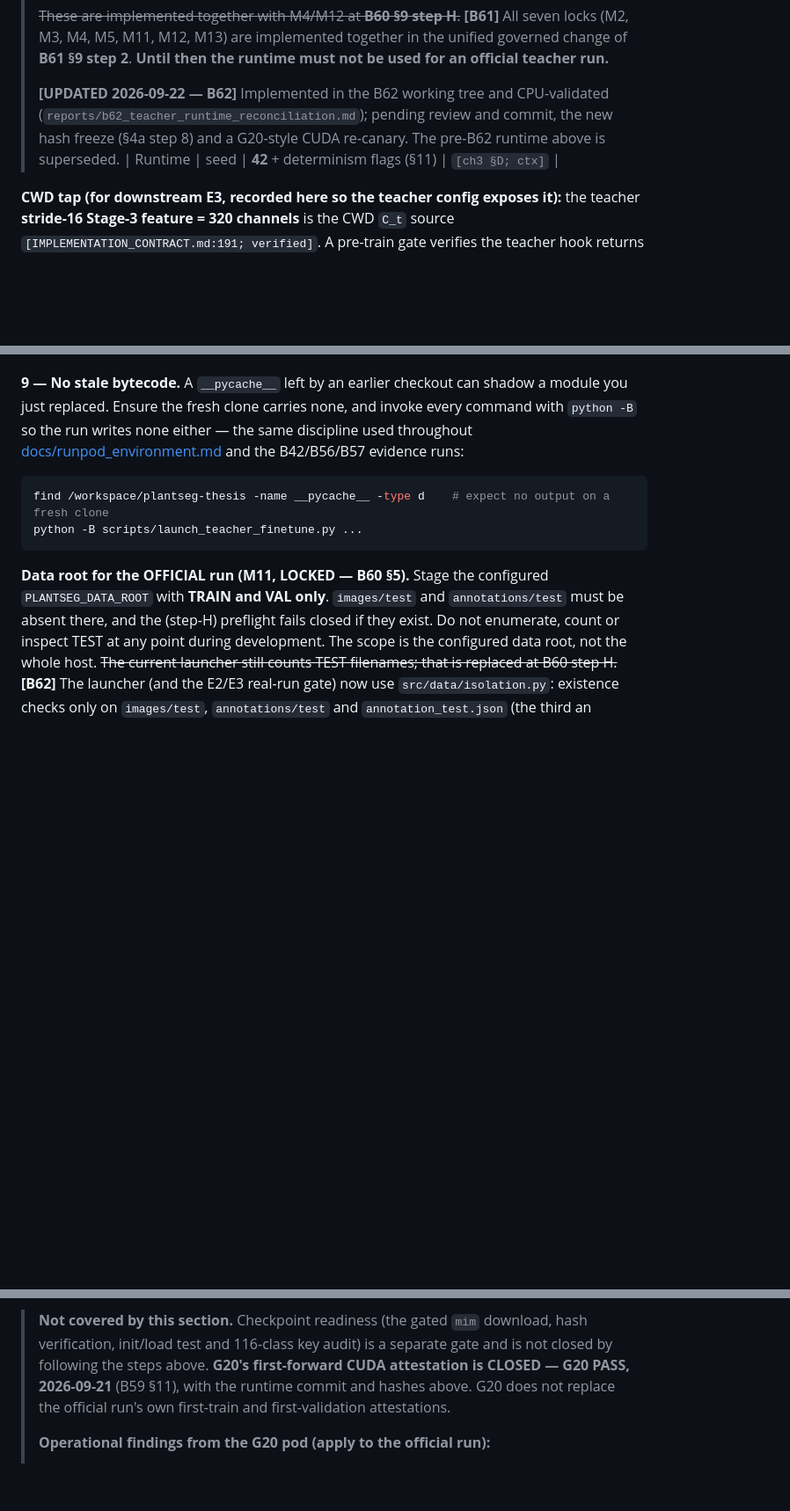
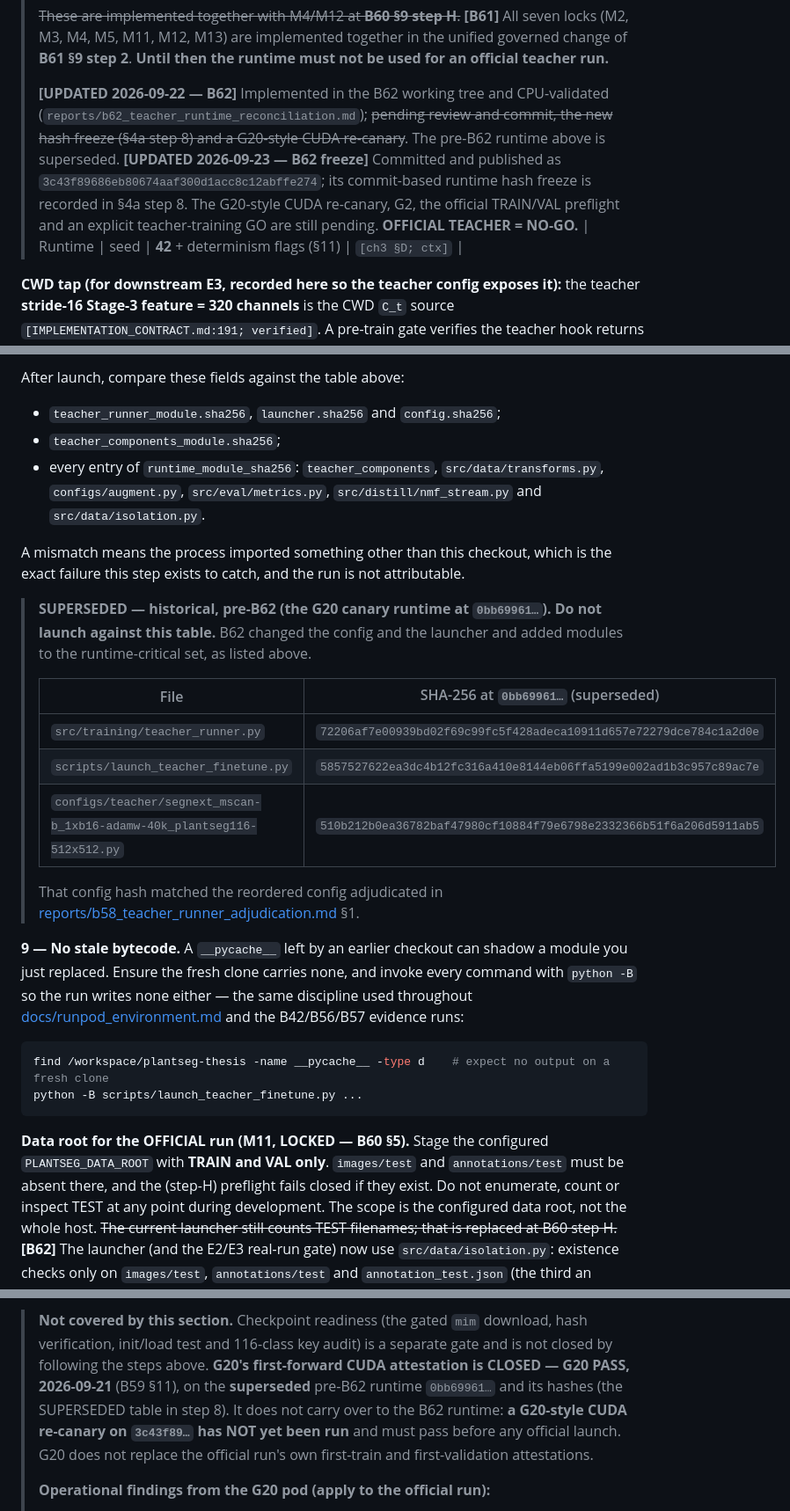
Before and after one commit to ainsleydeluna/plantseg-thesis, a Markdown page: docs/teacher_prep_runbook.md, 3 parts joined by grey strips. Shown at 88% size. GitHub-like rendering; blank space fills up the shorter version.

```diff
--- a/docs/teacher_prep_runbook.md
+++ b/docs/teacher_prep_runbook.md
@@ -120,8 +120,12 @@
 > 2**. **Until then the runtime must not be used for an official teacher run.**
 >
 > **[UPDATED 2026-09-22 — B62]** Implemented in the B62 working tree and CPU-validated
-> (`reports/b62_teacher_runtime_reconciliation.md`); pending review and commit, the new hash freeze (§4a
-> step 8) and a G20-style CUDA re-canary. The pre-B62 runtime above is superseded.
+> (`reports/b62_teacher_runtime_reconciliation.md`); ~~pending review and commit, the new hash freeze (§4a
+> step 8) and a G20-style CUDA re-canary~~. The pre-B62 runtime above is superseded.
+> **[UPDATED 2026-09-23 — B62 freeze]** Committed and published as
+> `3c43f89686eb80674aaf300d1acc8c12abffe274`; its commit-based runtime hash freeze is recorded in §4a step 8.
+> The G20-style CUDA re-canary, G2, the official TRAIN/VAL preflight and an explicit teacher-training GO
+> are still pending. **OFFICIAL TEACHER = NO-GO.**
 | Runtime | seed | **42** + determinism flags (§11) | `[ch3 §D; ctx]` |
 
 **CWD tap (for downstream E3, recorded here so the teacher config exposes it):** the teacher **stride-16
@@ -300,3 +357,24 @@ exists to catch — and the run is not attributable.
+After launch, compare these fields against the table above:
+- `teacher_runner_module.sha256`, `launcher.sha256` and `config.sha256`;
+- `teacher_components_module.sha256`;
+- every entry of `runtime_module_sha256`: `teacher_components`, `src/data/transforms.py`,
+  `configs/augment.py`, `src/eval/metrics.py`, `src/distill/nmf_stream.py` and `src/data/isolation.py`.
+
+A mismatch means the process imported something other than this checkout, which is the exact failure this
+step exists to catch, and the run is not attributable.
+
+> **SUPERSEDED — historical, pre-B62 (the G20 canary runtime at `0bb69961…`). Do not launch against this
+> table.** B62 changed the config and the launcher and added modules to the runtime-critical set, as
+> listed above.
+>
+> | File | SHA-256 at `0bb69961…` (superseded) |
+> |---|---|
+> | `src/training/teacher_runner.py` | `72206af7e00939bd02f69c99fc5f428adeca10911d657e72279dce784c1a2d0e` |
+> | `scripts/launch_teacher_finetune.py` | `5857527622ea3dc4b12fc316a410e8144eb06ffa5199e002ad1b3c957c89ac7e` |
+> | `configs/teacher/segnext_mscan-b_1xb16-adamw-40k_plantseg116-512x512.py` | `510b212b0ea36782baf47980cf10884f79e6798e2332366b51f6a206d5911ab5` |
+>
+> That config hash matched the reordered config adjudicated in
+> [reports/b58_teacher_runner_adjudication.md](../reports/b58_teacher_runner_adjudication.md) §1.
 
 **9 — No stale bytecode.** A `__pycache__` left by an earlier checkout can shadow a module you just
 replaced. Ensure the fresh clone carries none, and invoke every command with `python -B` so the run
@@ -326,8 +404,10 @@ process environment, which is what step 1's image supplies.
 
 > **Not covered by this section.** Checkpoint readiness (the gated `mim` download, hash verification,
 > init/load test and 116-class key audit) is a separate gate and is not closed by following the steps
-> above. **G20's first-forward CUDA attestation is CLOSED — G20 PASS, 2026-09-21** (B59 §11), with the
-> runtime commit and hashes above. G20 does not replace the official run's own first-train and
+> above. **G20's first-forward CUDA attestation is CLOSED — G20 PASS, 2026-09-21** (B59 §11), on the
+> **superseded** pre-B62 runtime `0bb69961…` and its hashes (the SUPERSEDED table in step 8). It does not
+> carry over to the B62 runtime: **a G20-style CUDA re-canary on `3c43f89…` has NOT yet been run** and must
+> pass before any official launch. G20 does not replace the official run's own first-train and
 > first-validation attestations.
 >
 > **Operational findings from the G20 pod (apply to the official run):**
```
Also changed, not shown: other parts of docs/teacher_prep_runbook.md (+85 -31 lines).
